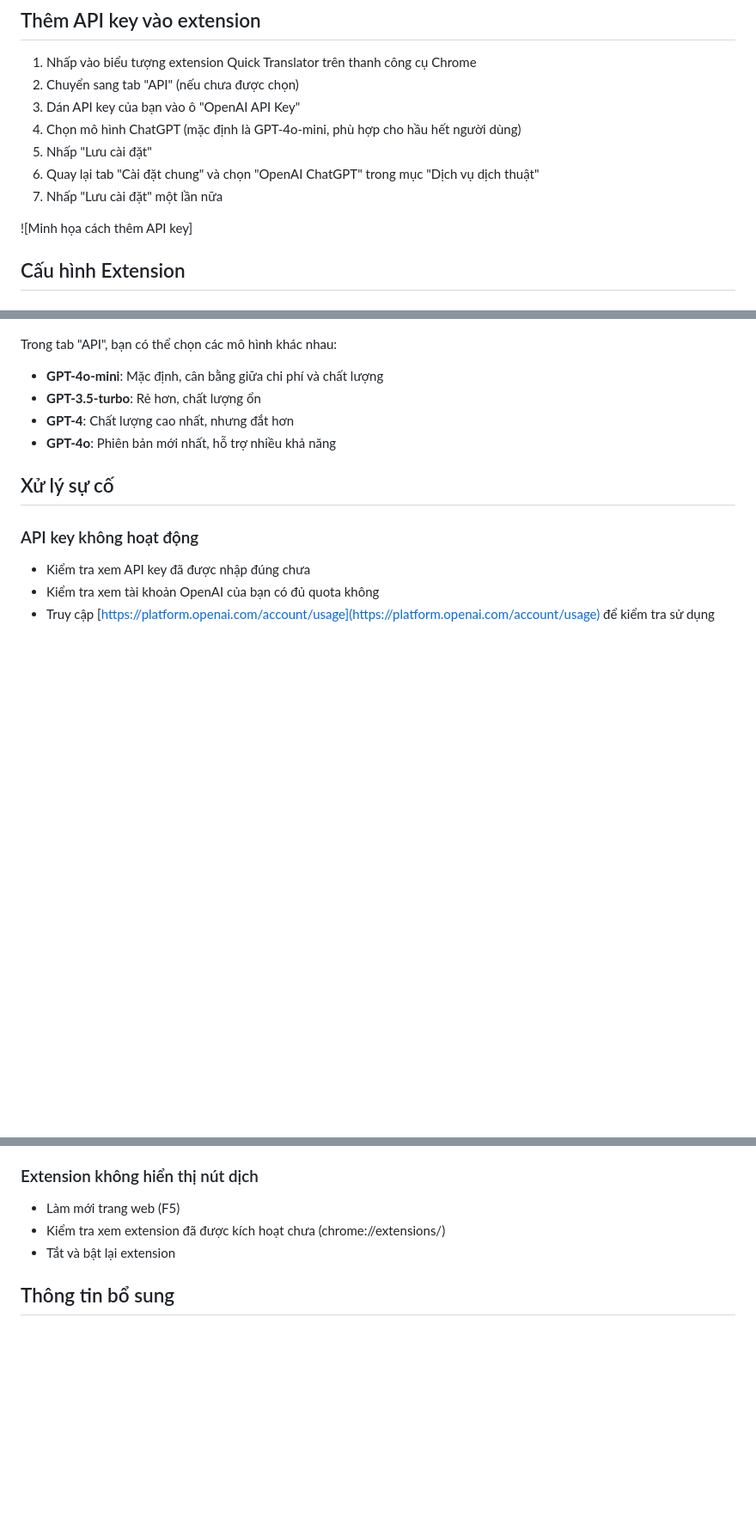
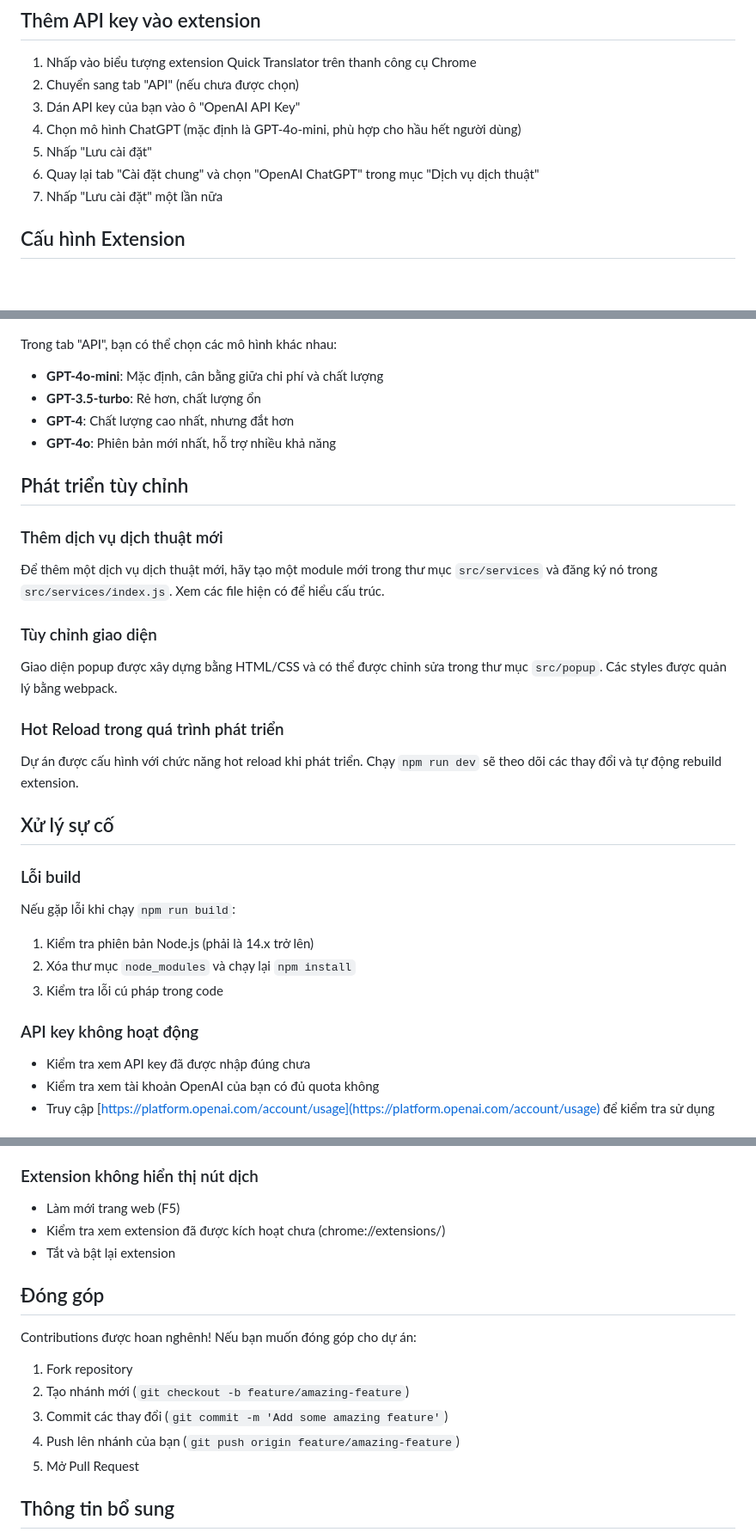
Before and after one commit to lucnguyentien-pirago/translate_extension, a Markdown page: README.md, 3 parts joined by grey strips. Shown: that part at 86% size. Rendered like a GitHub page; blank space fills up the shorter version.

```diff
--- a/README.md
+++ b/README.md
@@ -76,8 +103,6 @@ Lưu ý: OpenAI cung cấp $5 credit miễn phí cho người dùng mới. Sau
 6. Quay lại tab "Cài đặt chung" và chọn "OpenAI ChatGPT" trong mục "Dịch vụ dịch thuật"
 7. Nhấp "Lưu cài đặt" một lần nữa
 
-![Minh họa cách thêm API key]
-
 ## Cấu hình Extension
 
 ### Thay đổi ngôn ngữ đích
@@ -102,7 +127,29 @@ Trong tab "API", bạn có thể chọn các mô hình khác nhau:
 - **GPT-4**: Chất lượng cao nhất, nhưng đắt hơn
 - **GPT-4o**: Phiên bản mới nhất, hỗ trợ nhiều khả năng
 
+## Phát triển tùy chỉnh
+
+### Thêm dịch vụ dịch thuật mới
+
+Để thêm một dịch vụ dịch thuật mới, hãy tạo một module mới trong thư mục `src/services` và đăng ký nó trong `src/services/index.js`. Xem các file hiện có để hiểu cấu trúc.
+
+### Tùy chỉnh giao diện
+
+Giao diện popup được xây dựng bằng HTML/CSS và có thể được chỉnh sửa trong thư mục `src/popup`. Các styles được quản lý bằng webpack.
+
+### Hot Reload trong quá trình phát triển
+
+Dự án được cấu hình với chức năng hot reload khi phát triển. Chạy `npm run dev` sẽ theo dõi các thay đổi và tự động rebuild extension.
+
 ## Xử lý sự cố
+
+### Lỗi build
+
+Nếu gặp lỗi khi chạy `npm run build`:
+
+1. Kiểm tra phiên bản Node.js (phải là 14.x trở lên)
+2. Xóa thư mục `node_modules` và chạy lại `npm install`
+3. Kiểm tra lỗi cú pháp trong code
 
 ### API key không hoạt động
 
@@ -128,6 +175,16 @@ Thông báo này xuất hiện khi:
 - Kiểm tra xem extension đã được kích hoạt chưa (chrome://extensions/)
 - Tắt và bật lại extension
 
+## Đóng góp
+
+Contributions được hoan nghênh! Nếu bạn muốn đóng góp cho dự án:
+
+1. Fork repository
+2. Tạo nhánh mới (`git checkout -b feature/amazing-feature`)
+3. Commit các thay đổi (`git commit -m 'Add some amazing feature'`)
+4. Push lên nhánh của bạn (`git push origin feature/amazing-feature`)
+5. Mở Pull Request
+
 ## Thông tin bổ sung
 
 Quick Translator được thiết kế để tôn trọng quyền riêng tư của người dùng. Văn bản chỉ được gửi đến dịch vụ dịch thuật khi bạn yêu cầu, và không lưu trữ lịch sử dịch thuật của bạn trên bất kỳ máy chủ nào.
```
Also changed, not shown: other parts of README.md (+52 -25 lines).
